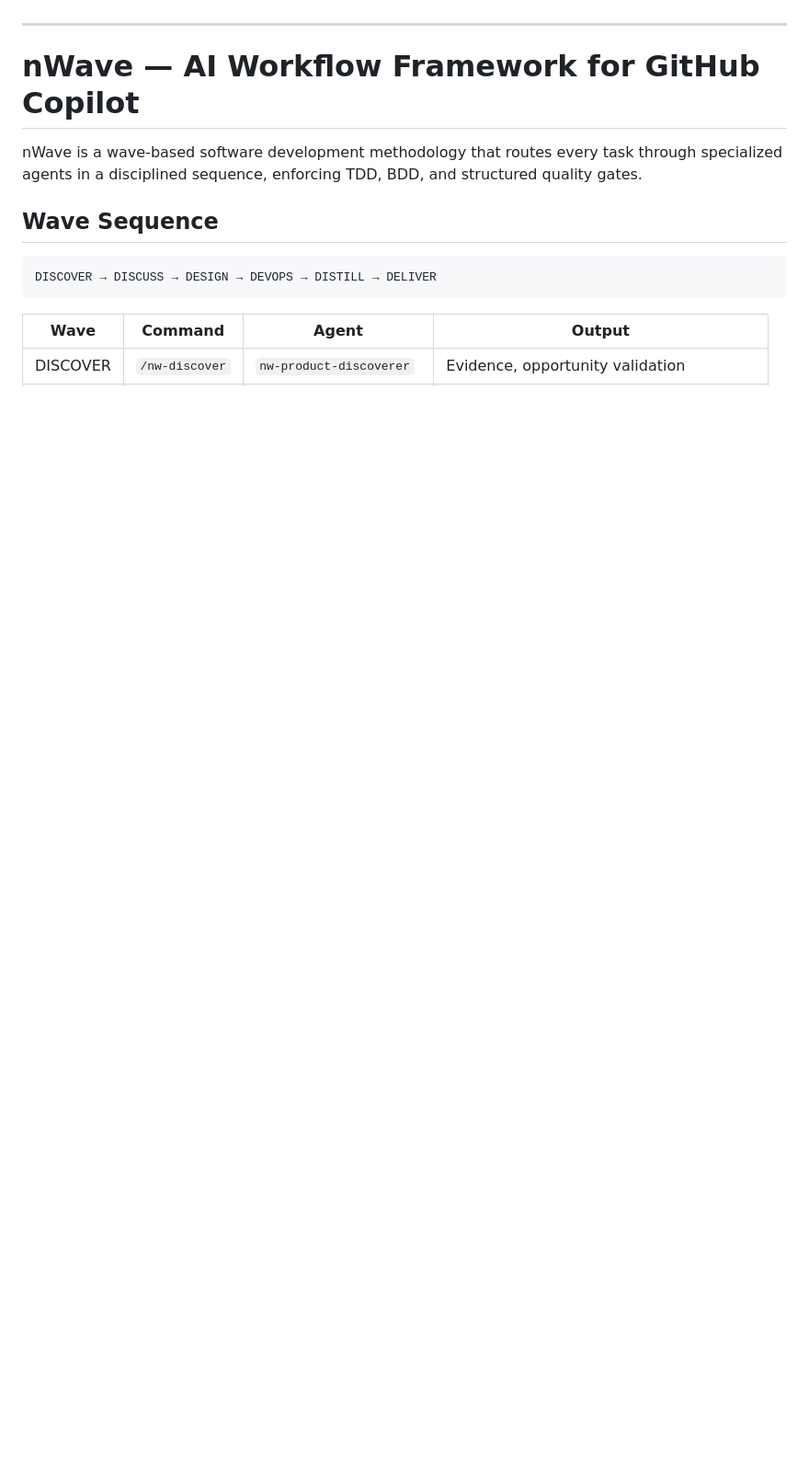
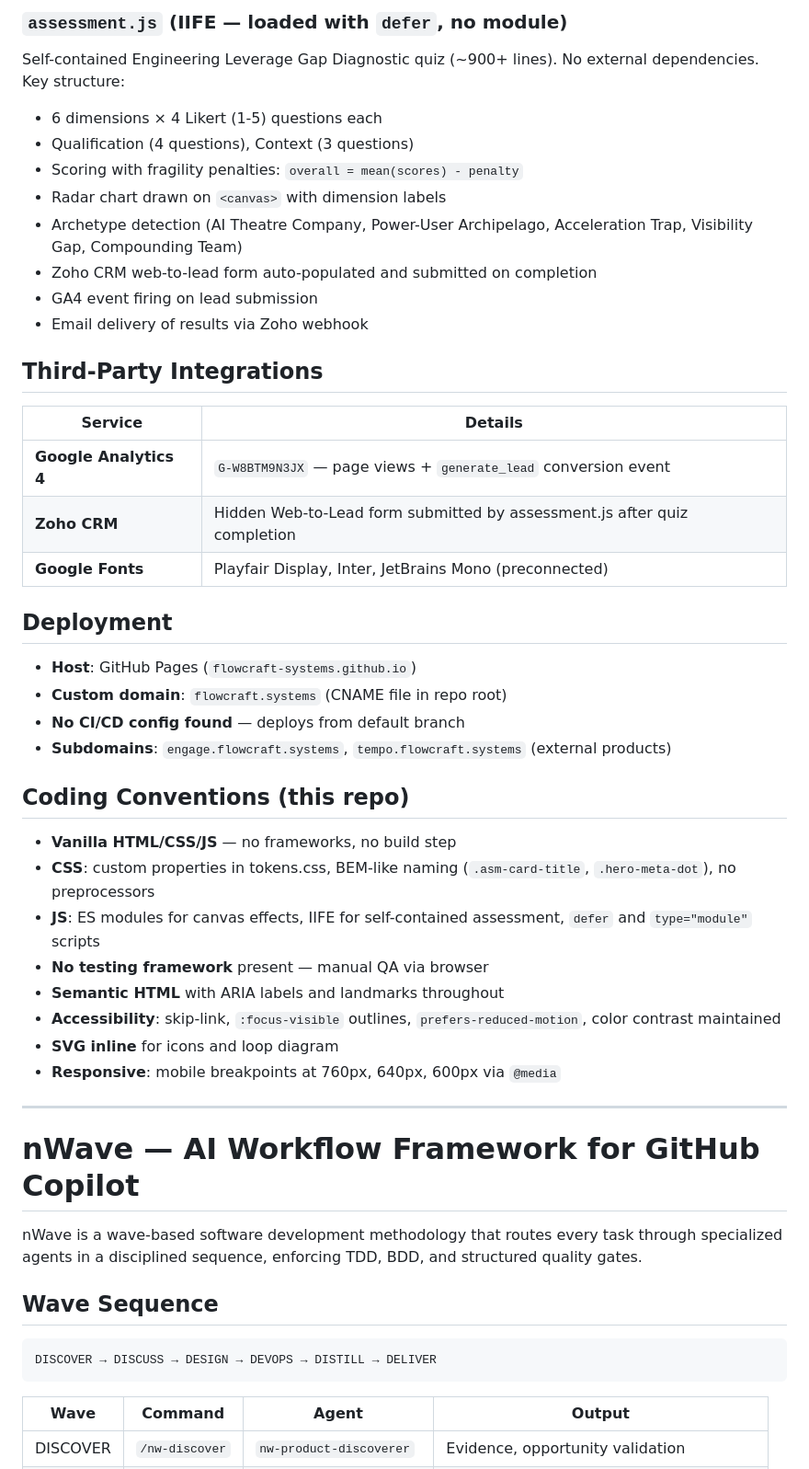
Before and after one commit to flowcraft-systems/flowcraft-systems.github.io, a Markdown page: .github/copilot-instructions.md, the part around one of its changes. Shown at 92% size. Rendered like a GitHub page; blank space fills up the shorter version.

Commit message:
Updated copilot instructions

```diff
--- a/.github/copilot-instructions.md
+++ b/.github/copilot-instructions.md
@@ -2,3 +51,39 @@ When changing any of the npm packages, ALWAYS bump of the version number using s
+### `assessment.js` (IIFE — loaded with `defer`, no module)
+Self-contained Engineering Leverage Gap Diagnostic quiz (~900+ lines). No external dependencies. Key structure:
+- 6 dimensions × 4 Likert (1-5) questions each
+- Qualification (4 questions), Context (3 questions)
+- Scoring with fragility penalties: `overall = mean(scores) - penalty`
+- Radar chart drawn on `<canvas>` with dimension labels
+- Archetype detection (AI Theatre Company, Power-User Archipelago, Acceleration Trap, Visibility Gap, Compounding Team)
+- Zoho CRM web-to-lead form auto-populated and submitted on completion
+- GA4 event firing on lead submission
+- Email delivery of results via Zoho webhook
+
+## Third-Party Integrations
+
+| Service | Details |
+|---------|---------|
+| **Google Analytics 4** | `G-W8BTM9N3JX` — page views + `generate_lead` conversion event |
+| **Zoho CRM** | Hidden Web-to-Lead form submitted by assessment.js after quiz completion |
+| **Google Fonts** | Playfair Display, Inter, JetBrains Mono (preconnected) |
+
+## Deployment
+
+- **Host**: GitHub Pages (`flowcraft-systems.github.io`)
+- **Custom domain**: `flowcraft.systems` (CNAME file in repo root)
+- **No CI/CD config found** — deploys from default branch
+- **Subdomains**: `engage.flowcraft.systems`, `tempo.flowcraft.systems` (external products)
+
+## Coding Conventions (this repo)
+
+- **Vanilla HTML/CSS/JS** — no frameworks, no build step
+- **CSS**: custom properties in tokens.css, BEM-like naming (`.asm-card-title`, `.hero-meta-dot`), no preprocessors
+- **JS**: ES modules for canvas effects, IIFE for self-contained assessment, `defer` and `type="module"` scripts
+- **No testing framework** present — manual QA via browser
+- **Semantic HTML** with ARIA labels and landmarks throughout
+- **Accessibility**: skip-link, `:focus-visible` outlines, `prefers-reduced-motion`, color contrast maintained
+- **SVG inline** for icons and loop diagram
+- **Responsive**: mobile breakpoints at 760px, 640px, 600px via `@media`
 
 ---
 
```
Also changed, not shown: other parts of .github/copilot-instructions.md (+49 -0 lines).
